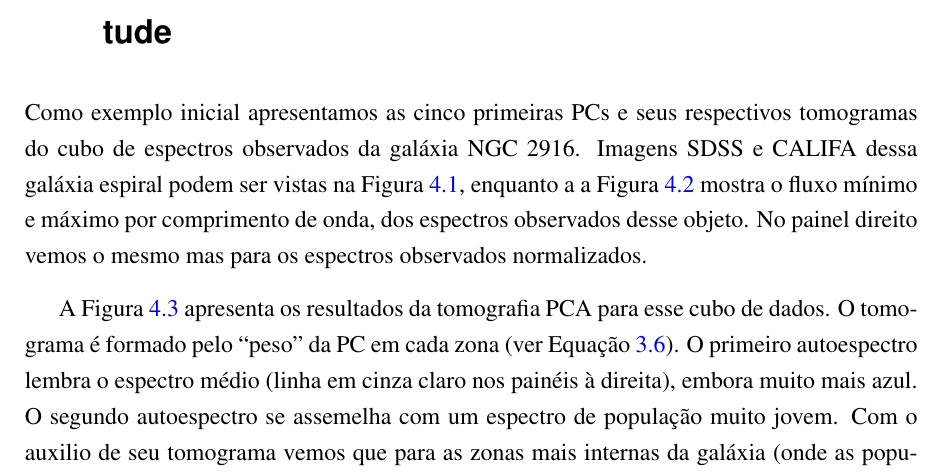
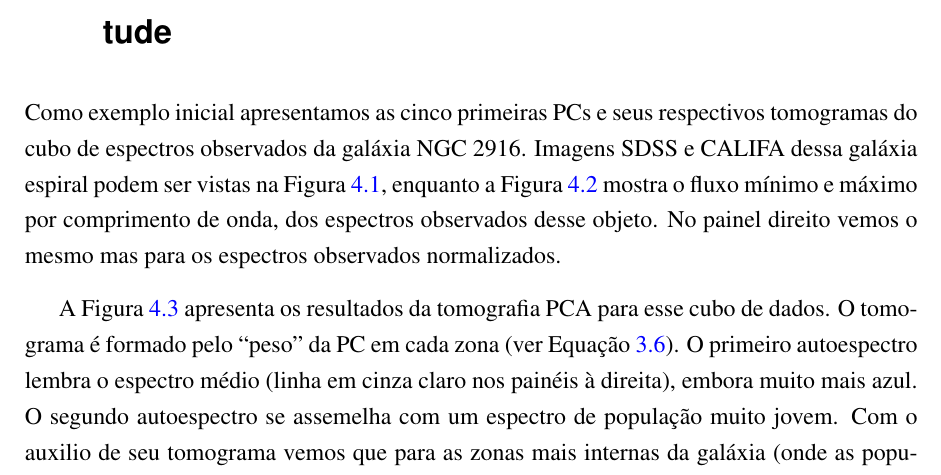
Before and after one commit to elacerda/dissert, a LaTeX thesis (dissert.tex, which reads cap4.tex): part of page 37 of 108, cut so that both start at the same text. Compiled offline with pdfLaTeX.

Commit message:
typ'o cap 4

```diff
--- a/cap4.tex
+++ b/cap4.tex
@@ -40,7 +40,7 @@ galáxias de nossa amostra, apresentados no Capítulo \ref{sec:result}.
 
 Como exemplo inicial apresentamos as cinco primeiras PCs e seus respectivos tomogramas do cubo de espectros observados
 da galáxia NGC 2916. Imagens SDSS e CALIFA dessa galáxia espiral podem ser vistas na Figura \ref{fig:K0277apresent},
-enquanto a a Figura \ref{fig:K0277ExampleSpectraFill} mostra o fluxo mínimo e máximo por comprimento de onda, dos
+enquanto a Figura \ref{fig:K0277ExampleSpectraFill} mostra o fluxo mínimo e máximo por comprimento de onda, dos
 espectros observados desse objeto. No painel direito vemos o mesmo mas para os espectros observados normalizados.
 
 \begin{figure}
```
